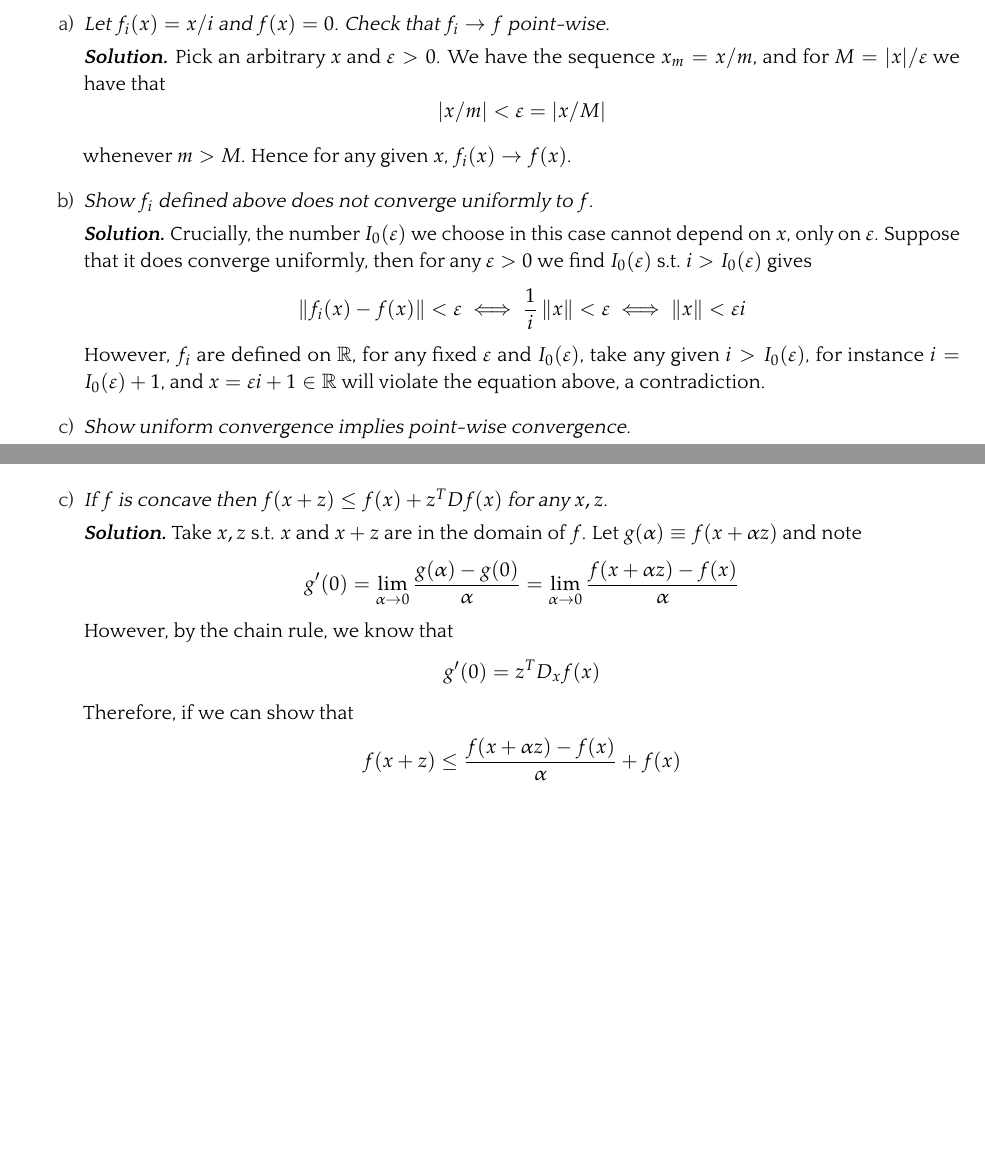
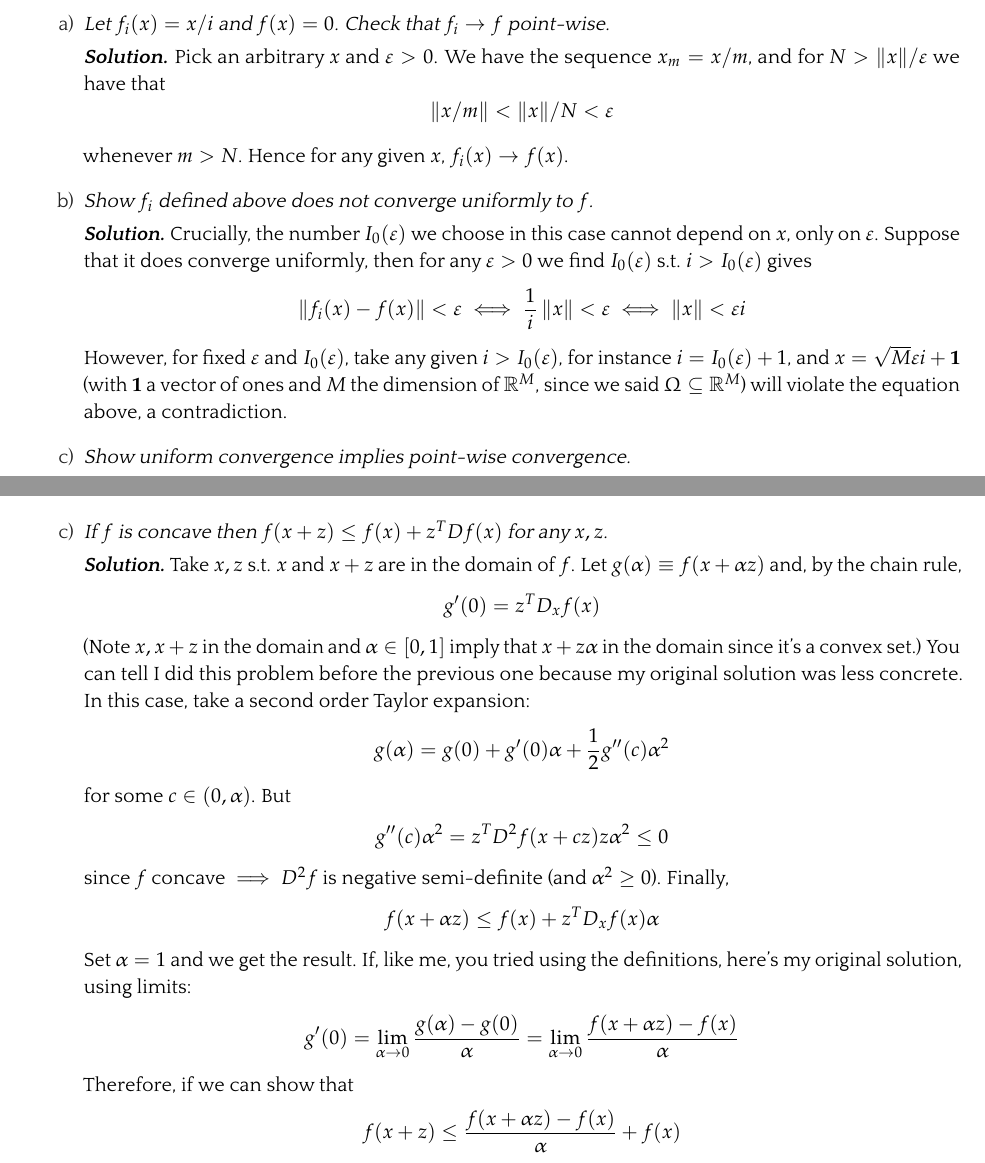
Before and after one commit to mcaceresb/math-camp, a LaTeX problem sheet (src/homework/solutions3.tex): two parts of pages 1 and 4 of 7 before the commit and two parts of pages 1 and 4 of 8 after it, joined at a grey line, cut so that both start at the same text, the shorter picture padded with empty space. The pictures show the PDF file out/homework/Math Camp 2022 Suggested Solutions 3.pdf that the author committed with the source.

Commit message:
Minor addition PS3

```diff
--- a/src/homework/solutions3.tex
+++ b/src/homework/solutions3.tex
@@ -26,12 +26,12 @@
     \begin{enumerate}[a)]
       \item \textit{Let $f_i(x) = x / i$ and $f(x) = 0$. Check that $f_i \to f$ point-wise.}
 
-        \solution Pick an arbitrary $x$ and $\varepsilon > 0$. We have the sequence $x_m = x / m$, and for $M = |x| / \varepsilon$ we have that
+        \solution Pick an arbitrary $x$ and $\varepsilon > 0$. We have the sequence $x_m = x / m$, and for $N > \norm{x} / \varepsilon$ we have that
         \[
-          |x / m| < \varepsilon = |x / M|
+          \norm{x / m} < \norm{x} / N < \varepsilon
         \]
 
-        whenever $m > M$. Hence for any given $x$, $f_i(x) \to f(x)$.
+        whenever $m > N$. Hence for any given $x$, $f_i(x) \to f(x)$.
 
       \item \textit{Show $f_i$ defined above does not converge uniformly to $f$.}
 
@@ -44,7 +44,7 @@
           \Fnorm{x} < \varepsilon i
         \]
 
-        However, $f_i$ are defined on $\mathbb{R}$, for any fixed $\varepsilon$ and $I_0(\varepsilon)$, take any given $i > I_0(\varepsilon)$, for instance $i = I_0(\varepsilon) + 1$, and $x = \varepsilon i + 1 \in \mathbb{R}$ will violate the equation above, a contradiction.
+        However, for fixed $\varepsilon$ and $I_0(\varepsilon)$, take any given $i > I_0(\varepsilon)$, for instance $i = I_0(\varepsilon) + 1$, and $x = \sqrt{M} \varepsilon i + \mathbf{1}$ (with $\mathbf{1}$ a vector of ones and $M$ the dimension of $\mathbb{R}^M$, since we said $\Omega \subseteq \mathbb{R}^M$) will violate the equation above, a contradiction.
 
       \item \textit{Show uniform convergence implies point-wise convergence.}
 
@@ -293,7 +293,44 @@
 
       \item \textit{If $f$ is concave then $f(x + z) \le f(x) + z^T Df(x)$ for any $x, z$.}
 
-        \solution Take $x, z$ s.t. $x$ and $x + z$ are in the domain of $f$. Let $g(\alpha) \equiv f(x + \alpha z)$ and note
+        \solution Take $x, z$ s.t. $x$ and $x + z$ are in the domain of $f$. Let $g(\alpha) \equiv f(x + \alpha z)$ and, by the chain rule,
+          \begin{align*}
+            g^\prime(0)
+            =
+            z^T D_x f(x)
+          \end{align*}
+
+          (Note $x, x + z$ in the domain and $\alpha \in [0, 1]$ imply that $x + z\alpha$ in the domain since it's a convex set.) You can tell I did this problem before the previous one because my original solution was less concrete. In this case, take a second order Taylor expansion:
+          \begin{align*}
+            g(\alpha)
+            &
+            =
+            g(0)
+            +
+            g^{\prime}(0) \alpha
+            +
+            \dfrac{1}{2}
+            g^{\prime\prime}(c) \alpha^2
+          \end{align*}
+
+          for some $c \in (0, \alpha)$. But
+          \begin{align*}
+            g^{\prime\prime}(c) \alpha^2
+            =
+            z^T D^2 f(x + cz) z \alpha^2 \le 0
+          \end{align*}
+
+          since $f$ concave $\implies D^2f$ is negative semi-definite (and $\alpha^2 \ge 0$). Finally,
+          \begin{align*}
+            f(x + \alpha z)
+            &
+            \le
+            f(x)
+            +
+            z^T D_x f(x) \alpha
+          \end{align*}
+
+          Set $\alpha = 1$ and  we get the result. If, like me, you tried using the definitions, here's my original solution, using limits:
           \begin{align*}
             g^\prime(0)
             =
@@ -304,12 +341,6 @@
             \dfrac{f(x + \alpha z) - f(x)}{\alpha}
           \end{align*}
 
-          However, by the chain rule, we know that
-          \begin{align*}
-            g^\prime(0)
-            =
-            z^T D_x f(x)
-          \end{align*}
 
           Therefore, if we can show that
           \begin{align*}
```
Also changed, not shown: out/homework/Math Camp 2022 Suggested Solutions 3.pdf, 1 other file.
